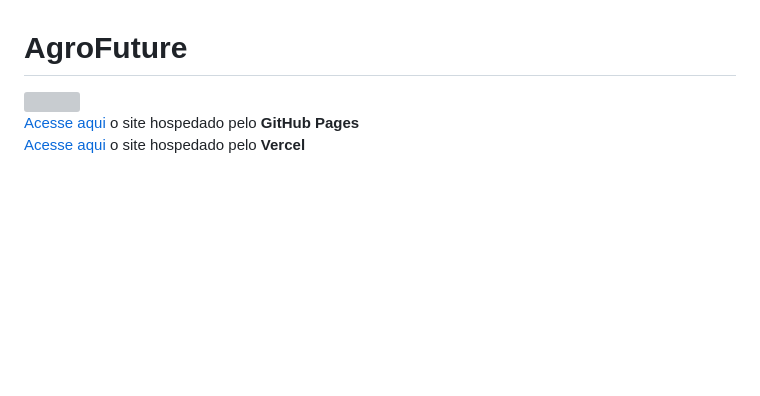
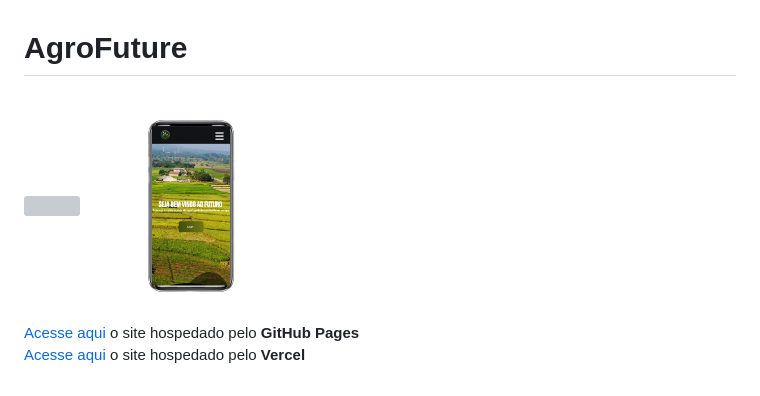
Before and after one commit to Stonerainbow19/AgroFuture_2024, a Markdown page: README.md, the part around the change. Drawn GitHub-style; pictures changed too: img/Smartphone.png (added); blank space fills up the shorter version; grey boxes are pictures that could not be loaded.

```diff
--- a/README.md
+++ b/README.md
@@ -1,6 +1,7 @@
 <h1>AgroFuture </h1>
 <div class="responsividade">
     <img src="img/notebook.png" width="40%">
+    <img src="img/Smartphone.png" width="30%">
 </div>
 
 
```
